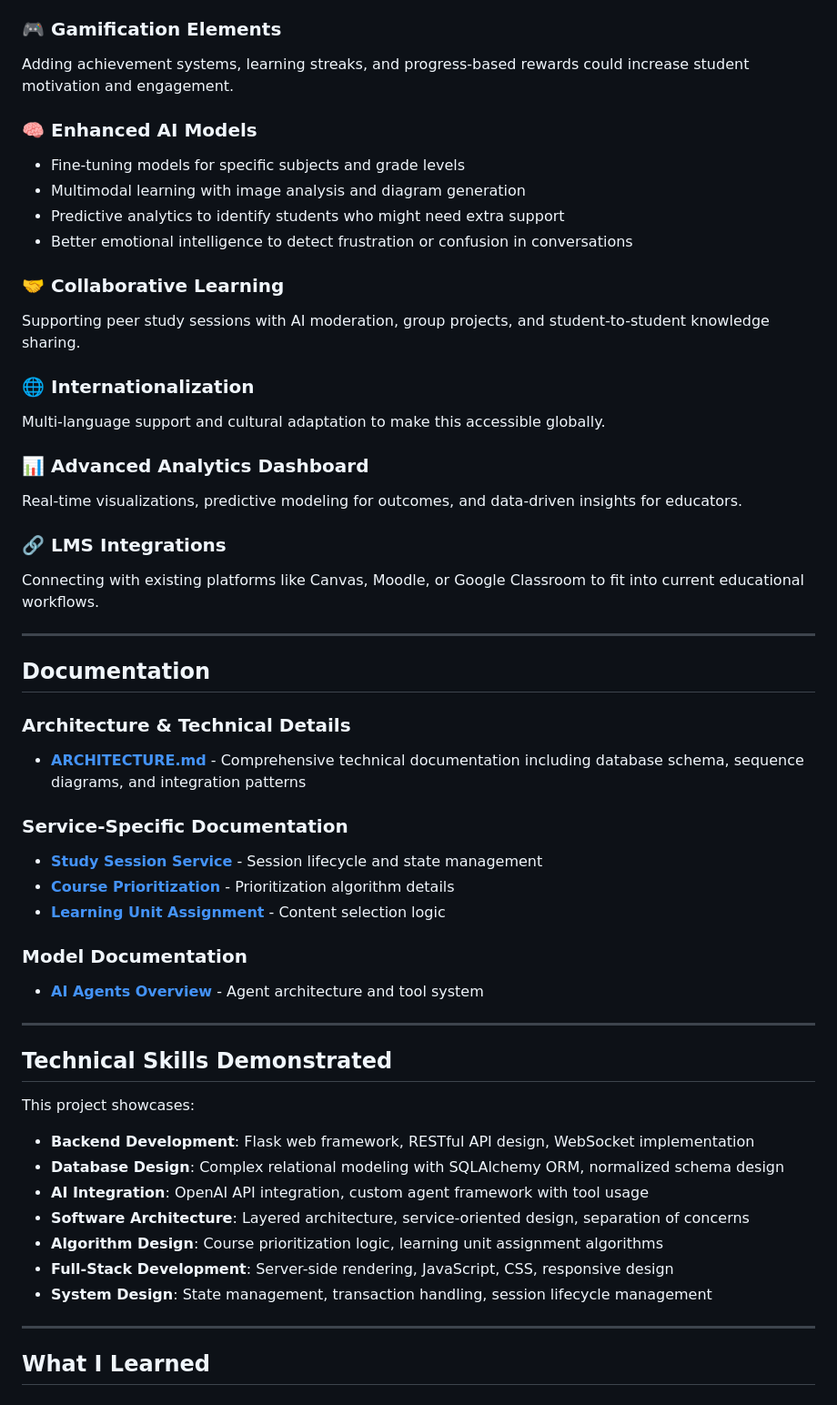
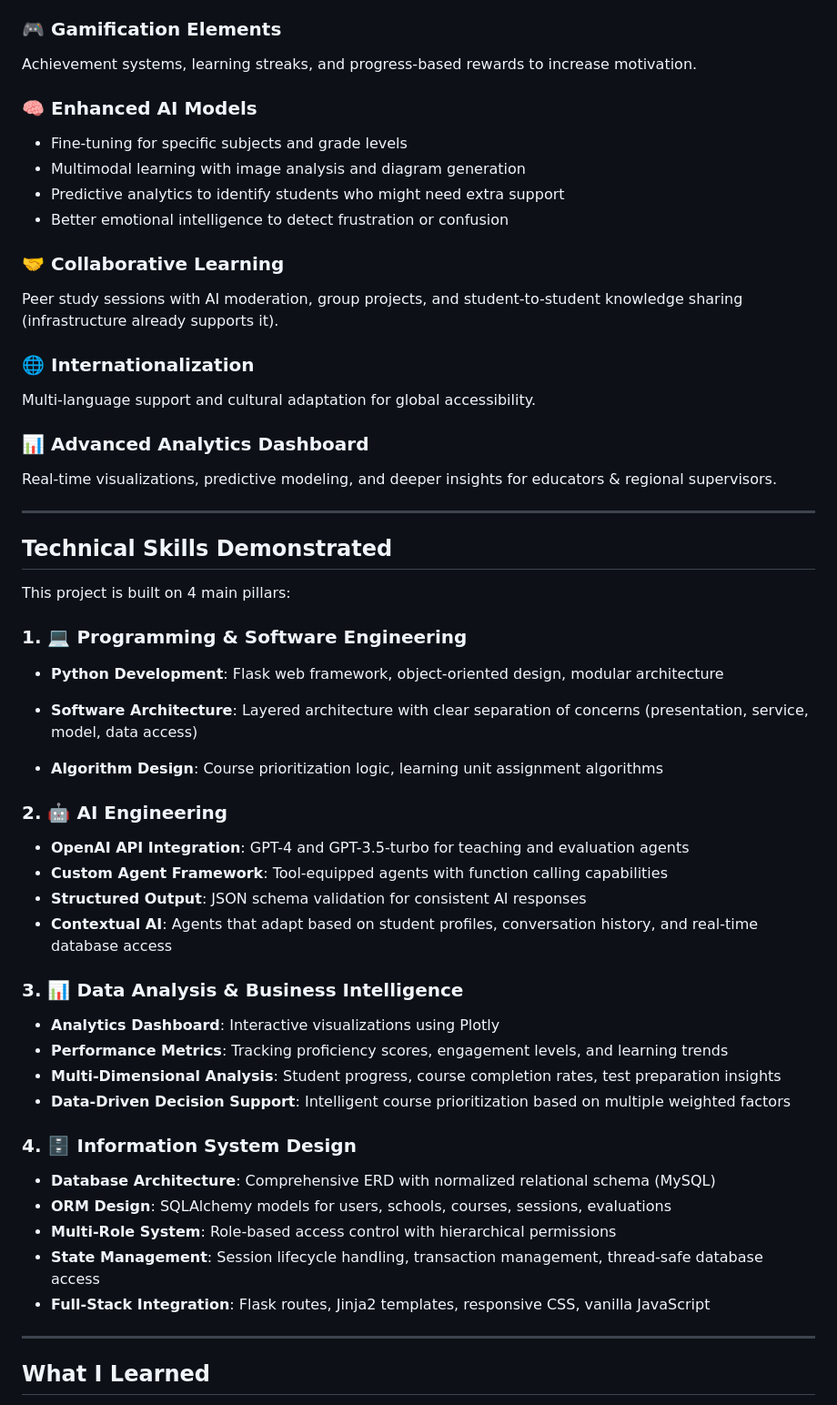
Before and after one commit to matanhalpert/Allamda, a Markdown page: README.md, the part around the change printed below. Shown: that part at 91% size. Drawn GitHub-style.

```diff
--- a/README.md
+++ b/README.md
@@ -370,52 +277,52 @@ Native iOS/Android apps would enable learning on the go with offline mode and pu
 
 ### 🎮 **Gamification Elements**
-Adding achievement systems, learning streaks, and progress-based rewards could increase student motivation and engagement.
+Achievement systems, learning streaks, and progress-based rewards to increase motivation.
 
 ### 🧠 **Enhanced AI Models**
-- Fine-tuning models for specific subjects and grade levels
+- Fine-tuning for specific subjects and grade levels
 - Multimodal learning with image analysis and diagram generation
 - Predictive analytics to identify students who might need extra support
-- Better emotional intelligence to detect frustration or confusion in conversations
+- Better emotional intelligence to detect frustration or confusion
 
 ### 🤝 **Collaborative Learning**
-Supporting peer study sessions with AI moderation, group projects, and student-to-student knowledge sharing.
+Peer study sessions with AI moderation, group projects, and student-to-student knowledge sharing (infrastructure already supports it).
 
 ### 🌐 **Internationalization**
-Multi-language support and cultural adaptation to make this accessible globally.
+Multi-language support and cultural adaptation for global accessibility.
 
 ### 📊 **Advanced Analytics Dashboard**
-Real-time visualizations, predictive modeling for outcomes, and data-driven insights for educators.
-
-### 🔗 **LMS Integrations**
-Connecting with existing platforms like Canvas, Moodle, or Google Classroom to fit into current educational workflows.
-
----
-
-## Documentation
-
-### Architecture & Technical Details
-- **[ARCHITECTURE.md](ARCHITECTURE.md)** - Comprehensive technical documentation including database schema, sequence diagrams, and integration patterns
-
-### Service-Specific Documentation
-- **[Study Session Service](src/services/study_session/README.md)** - Session lifecycle and state management
-- **[Course Prioritization](src/services/course_prioritization/README.md)** - Prioritization algorithm details
-- **[Learning Unit Assignment](src/services/learning_unit_assignment/README.md)** - Content selection logic
-
-### Model Documentation
-- **[AI Agents Overview](src/models/agents/README.md)** - Agent architecture and tool system
+Real-time visualizations, predictive modeling, and deeper insights for educators & regional supervisors.
 
 ---
 
 ## Technical Skills Demonstrated
 
-This project showcases:
-- **Backend Development**: Flask web framework, RESTful API design, WebSocket implementation
-- **Database Design**: Complex relational modeling with SQLAlchemy ORM, normalized schema design
-- **AI Integration**: OpenAI API integration, custom agent framework with tool usage
-- **Software Architecture**: Layered architecture, service-oriented design, separation of concerns
+This project is built on 4 main pillars:
+
+### 1. 💻 Programming & Software Engineering
+- **Python Development**: Flask web framework, object-oriented design, modular architecture
+
+- **Software Architecture**: Layered architecture with clear separation of concerns (presentation, service, model, data access)
 - **Algorithm Design**: Course prioritization logic, learning unit assignment algorithms
-- **Full-Stack Development**: Server-side rendering, JavaScript, CSS, responsive design
-- **System Design**: State management, transaction handling, session lifecycle management
+
+### 2. 🤖 AI Engineering
+- **OpenAI API Integration**: GPT-4 and GPT-3.5-turbo for teaching and evaluation agents
+- **Custom Agent Framework**: Tool-equipped agents with function calling capabilities
+- **Structured Output**: JSON schema validation for consistent AI responses
+- **Contextual AI**: Agents that adapt based on student profiles, conversation history, and real-time database access
+
+### 3. 📊 Data Analysis & Business Intelligence
+- **Analytics Dashboard**: Interactive visualizations using Plotly
+- **Performance Metrics**: Tracking proficiency scores, engagement levels, and learning trends
+- **Multi-Dimensional Analysis**: Student progress, course completion rates, test preparation insights
+- **Data-Driven Decision Support**: Intelligent course prioritization based on multiple weighted factors
+
+### 4. 🗄️ Information System Design
+- **Database Architecture**: Comprehensive ERD with normalized relational schema (MySQL)
+- **ORM Design**: SQLAlchemy models for users, schools, courses, sessions, evaluations
+- **Multi-Role System**: Role-based access control with hierarchical permissions
+- **State Management**: Session lifecycle handling, transaction management, thread-safe database access
+- **Full-Stack Integration**: Flask routes, Jinja2 templates, responsive CSS, vanilla JavaScript
 
 ---
 
```
Also changed, not shown: other parts of README.md (+50 -144 lines).
